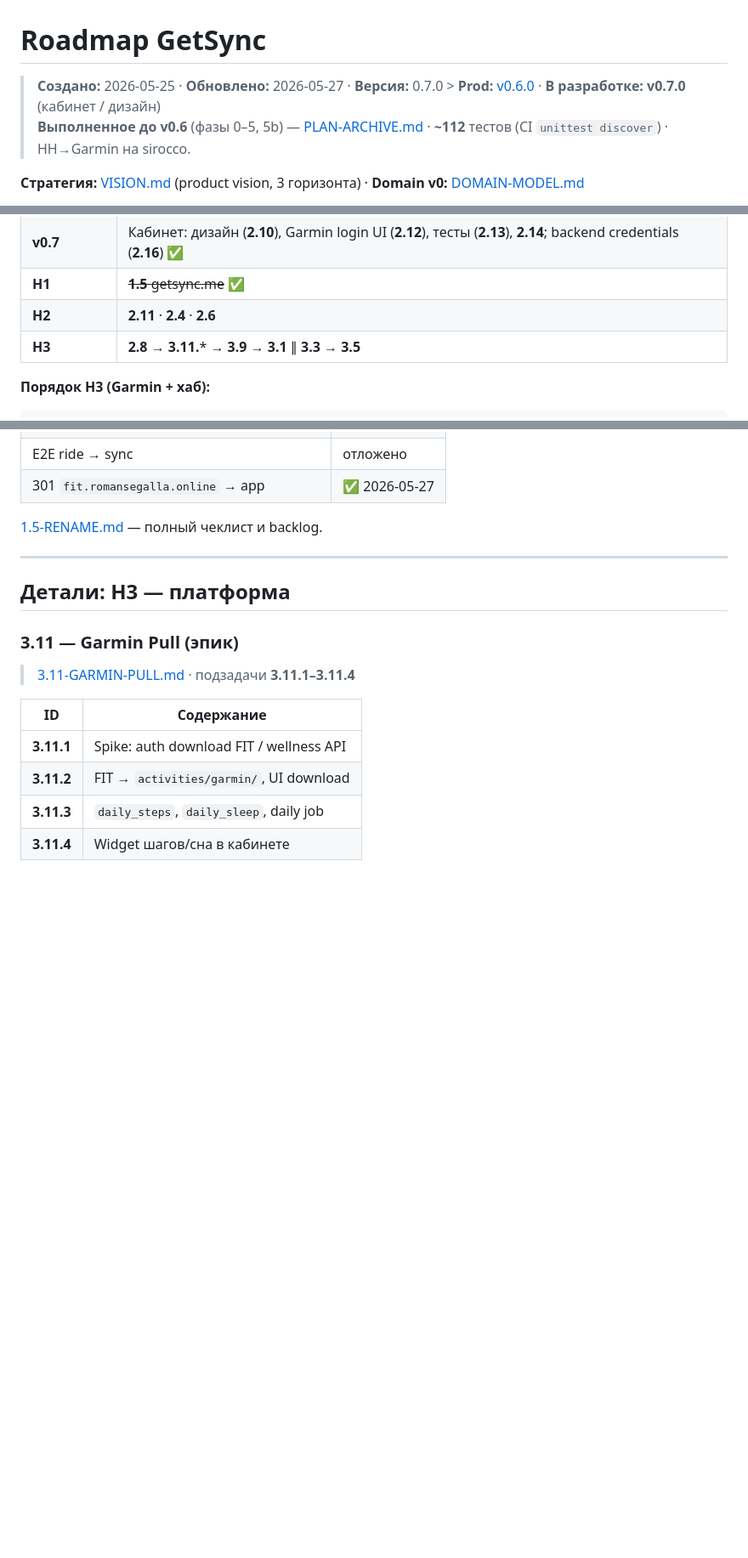
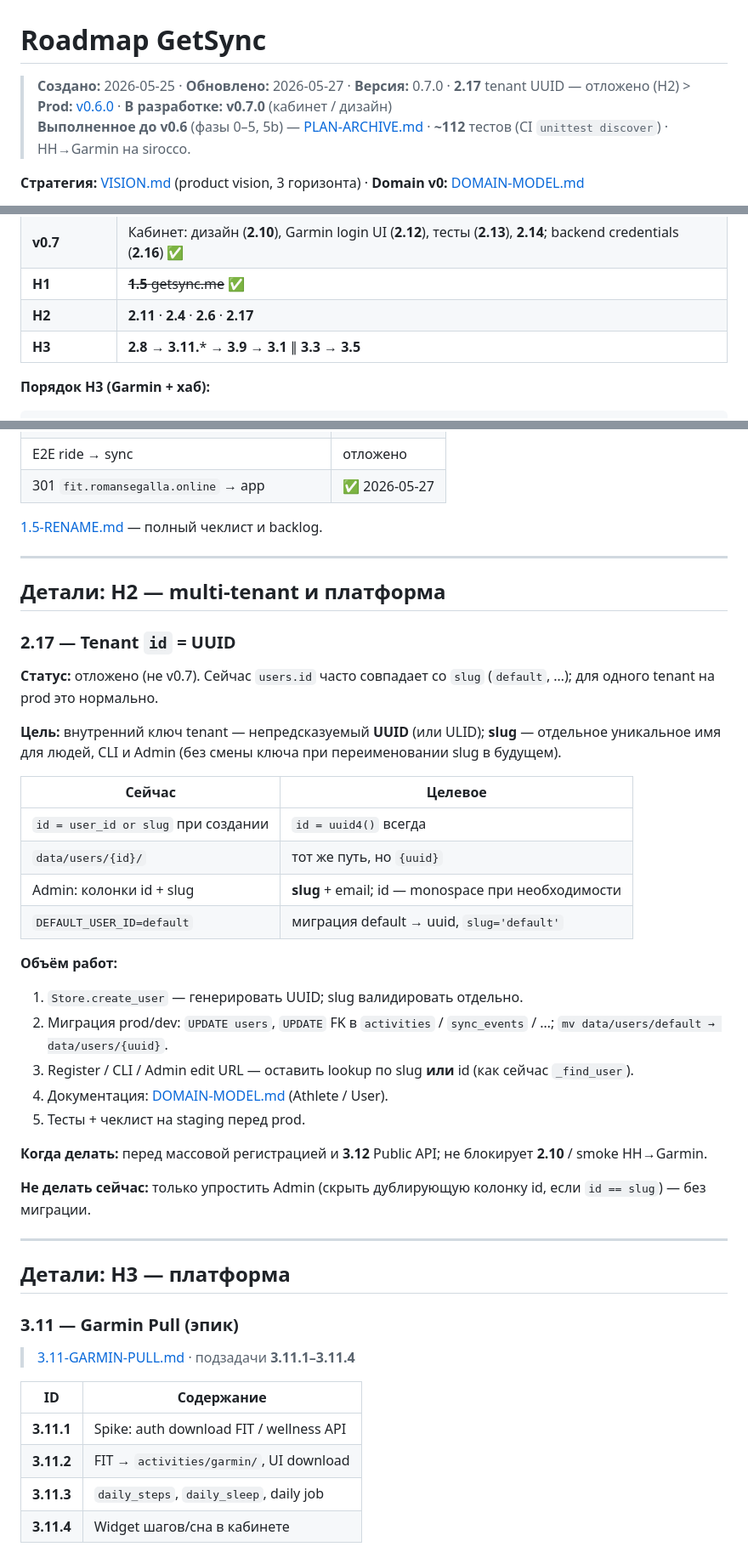
Before and after one commit to segallar/fit-sinc, a Markdown page: docs/PLAN.md, 3 parts joined by grey strips. Shown at 85% size. Rendered like a GitHub page; blank space fills up the shorter version.

Commit message:
docs(plan): отложить задачу 2.17 — tenant id как UUID
Зафиксировать отделение slug и UUID, объём миграции и момент внедрения (H2).

Co-authored-by: Cursor <cursoragent@cursor.com>

```diff
--- a/docs/PLAN.md
+++ b/docs/PLAN.md
@@ -1,7 +1,7 @@
 # Roadmap GetSync
 
 
-> **Создано:** 2026-05-25 · **Обновлено:** 2026-05-27 · **Версия:** 0.7.0  > **Prod:** [v0.6.0](#v060--зафиксировано-2026-05-26) · **В разработке:** **v0.7.0** (кабинет / дизайн)
+> **Создано:** 2026-05-25 · **Обновлено:** 2026-05-27 · **Версия:** 0.7.0 · **2.17** tenant UUID — отложено (H2)  > **Prod:** [v0.6.0](#v060--зафиксировано-2026-05-26) · **В разработке:** **v0.7.0** (кабинет / дизайн)
 > **Выполненное до v0.6** (фазы 0–5, 5b) — [PLAN-ARCHIVE.md](archive/PLAN-ARCHIVE.md) · **~112** тестов (CI `unittest discover`) · HH→Garmin на sirocco.
 
 **Стратегия:** [VISION.md](VISION.md) (product vision, 3 горизонта) · **Domain v0:** [DOMAIN-MODEL.md](DOMAIN-MODEL.md)
@@ -191,7 +192,7 @@ flowchart LR
 | **Стратегия** | Три горизонта, vision, non-goals — [VISION.md](VISION.md) |
 | **v0.7** | Кабинет: дизайн (**2.10**), Garmin login UI (**2.12**), тесты (**2.13**), **2.14**; backend credentials (**2.16**) ✅ |
 | **H1** | ~~**1.5** getsync.me~~ ✅ |
-| **H2** | **2.11** · **2.4** · **2.6** |
+| **H2** | **2.11** · **2.4** · **2.6** · **2.17** |
 | **H3** | **2.8** → **3.11.*** → **3.9** → **3.1** ∥ **3.3** → **3.5** |
 
 **Порядок H3 (Garmin + хаб):**
@@ -260,6 +261,35 @@ flowchart LR
 
 ---
 
+## Детали: H2 — multi-tenant и платформа
+
+### 2.17 — Tenant `id` = UUID
+
+**Статус:** отложено (не v0.7). Сейчас `users.id` часто совпадает со `slug` (`default`, …); для одного tenant на prod это нормально.
+
+**Цель:** внутренний ключ tenant — непредсказуемый **UUID** (или ULID); **slug** — отдельное уникальное имя для людей, CLI и Admin (без смены ключа при переименовании slug в будущем).
+
+| Сейчас | Целевое |
+| ------ | ------- |
+| `id = user_id or slug` при создании | `id = uuid4()` всегда |
+| `data/users/{id}/` | тот же путь, но `{uuid}` |
+| Admin: колонки id + slug | **slug** + email; id — monospace при необходимости |
+| `DEFAULT_USER_ID=default` | миграция default → uuid, `slug='default'` |
+
+**Объём работ:**
+
+1. `Store.create_user` — генерировать UUID; slug валидировать отдельно.
+2. Миграция prod/dev: `UPDATE users`, `UPDATE` FK в `activities` / `sync_events` / …; `mv data/users/default → data/users/{uuid}`.
+3. Register / CLI / Admin edit URL — оставить lookup по slug **или** id (как сейчас `_find_user`).
+4. Документация: [DOMAIN-MODEL.md](DOMAIN-MODEL.md) (Athlete / User).
+5. Тесты + чеклист на staging перед prod.
+
+**Когда делать:** перед массовой регистрацией и **3.12** Public API; не блокирует **2.10** / smoke HH→Garmin.
+
+**Не делать сейчас:** только упростить Admin (скрыть дублирующую колонку id, если `id == slug`) — без миграции.
+
+---
+
 ## Детали: H3 — платформа
 
 ### 3.11 — Garmin Pull (эпик)
```
Also changed, not shown: other parts of docs/PLAN.md (+1 -0 lines), docs/DOMAIN-MODEL.md (+3 -2 lines).
